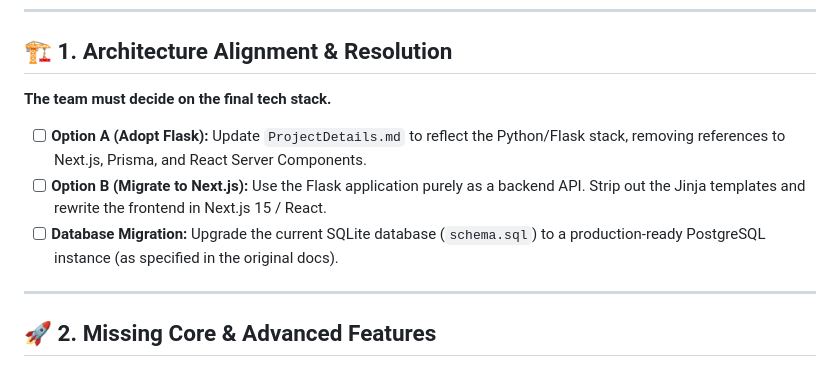
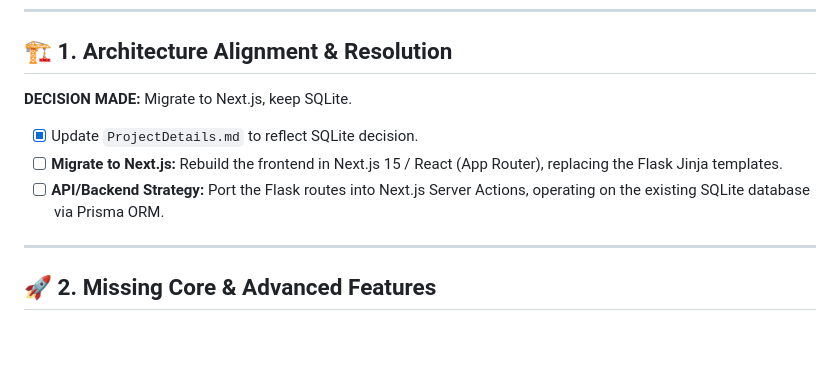
Before and after one commit to notUbaid/TransitOps, a Markdown page: TODO.md, the part around the change. Drawn GitHub-style; blank space fills up the shorter version.

Commit message:
docs: finalize architecture choice - Next.js frontend with SQLite backend

```diff
--- a/TODO.md
+++ b/TODO.md
@@ -9,10 +9,10 @@ Here is the massive TO-DO list of what is left to integrate and build.
 ---
 
 ## 🏗️ 1. Architecture Alignment & Resolution
-**The team must decide on the final tech stack.**
-- [ ] **Option A (Adopt Flask):** Update `ProjectDetails.md` to reflect the Python/Flask stack, removing references to Next.js, Prisma, and React Server Components.
-- [ ] **Option B (Migrate to Next.js):** Use the Flask application purely as a backend API. Strip out the Jinja templates and rewrite the frontend in Next.js 15 / React.
-- [ ] **Database Migration:** Upgrade the current SQLite database (`schema.sql`) to a production-ready PostgreSQL instance (as specified in the original docs).
+**DECISION MADE:** Migrate to Next.js, keep SQLite.
+- [x] Update `ProjectDetails.md` to reflect SQLite decision.
+- [ ] **Migrate to Next.js:** Rebuild the frontend in Next.js 15 / React (App Router), replacing the Flask Jinja templates.
+- [ ] **API/Backend Strategy:** Port the Flask routes into Next.js Server Actions, operating on the existing SQLite database via Prisma ORM.
 
 ---
 
```
Also changed, not shown: ProjectDetails.md (+2 -2 lines).
